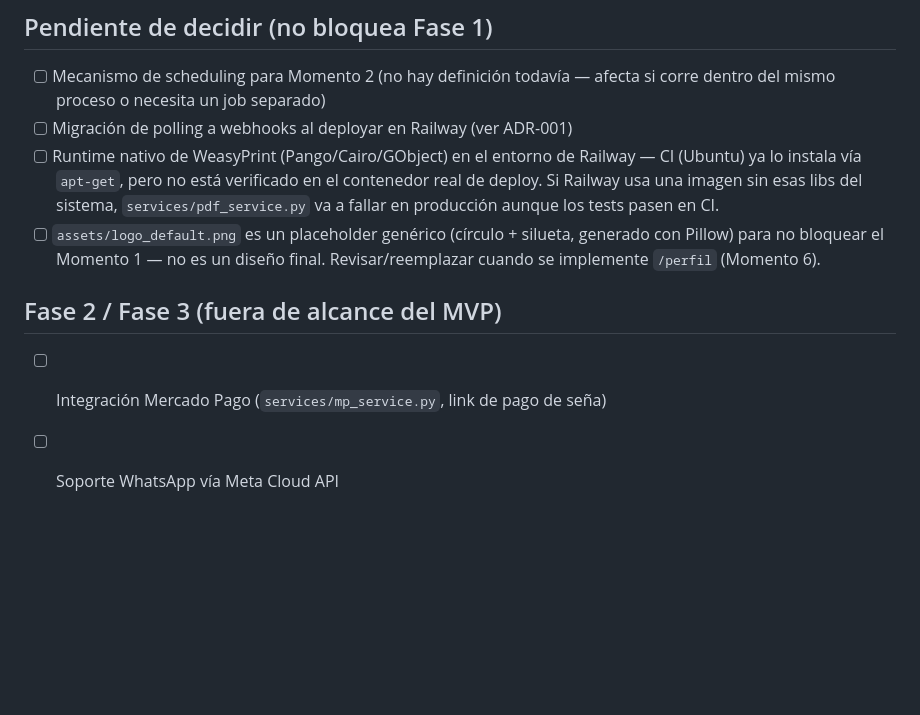
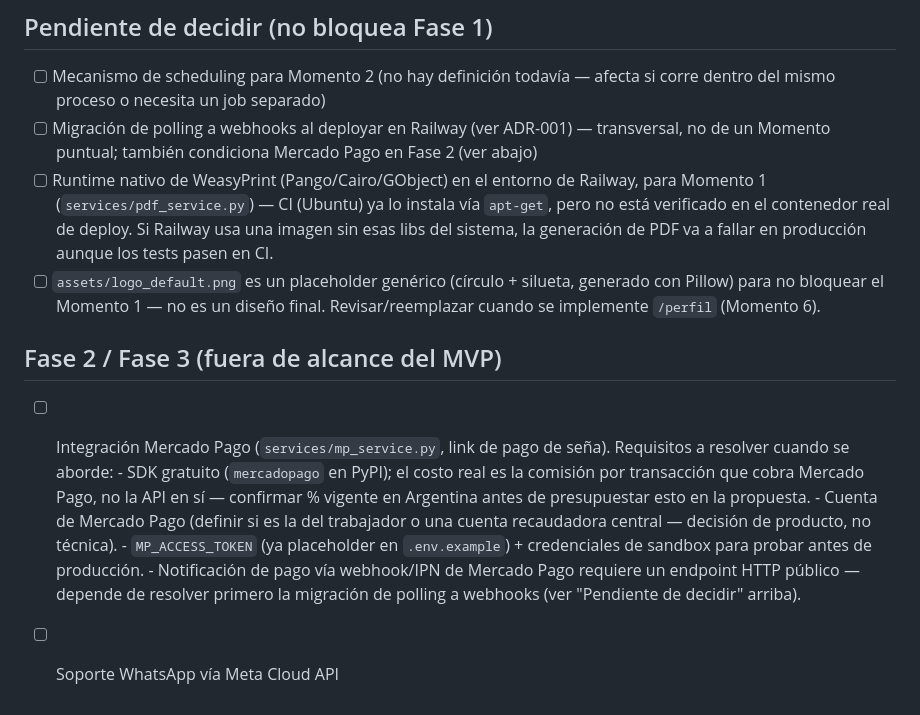
Before and after one commit to vicenteloroxana/oficio-bot, a Markdown page: docs/backlog.md, the part around the change. GitHub-like rendering; blank space fills up the shorter version.

Commit message:
docs: anotar requisitos de Mercado Pago y Momento de cada pendiente
Agrega en "Fase 2 / Fase 3" los requisitos a resolver para integrar
Mercado Pago (SDK gratuito, comisión por transacción, cuenta y
credenciales, dependencia de webhooks). En "Pendiente de decidir",
aclara a qué Momento corresponde cada ítem (o que es transversal).

Co-Authored-By: Claude Sonnet 5 <noreply@anthropic.com>

```diff
--- a/docs/backlog.md
+++ b/docs/backlog.md
@@ -75,16 +75,30 @@ un ítem, marcalo en el mismo PR que lo implementa — no en un commit aparte.
 - [ ] Mecanismo de scheduling para Momento 2 (no hay definición todavía —
       afecta si corre dentro del mismo proceso o necesita un job separado)
 - [ ] Migración de polling a webhooks al deployar en Railway (ver ADR-001)
+      — transversal, no de un Momento puntual; también condiciona
+      Mercado Pago en Fase 2 (ver abajo)
 - [ ] Runtime nativo de WeasyPrint (Pango/Cairo/GObject) en el entorno de
-      Railway — CI (Ubuntu) ya lo instala vía `apt-get`, pero no está
-      verificado en el contenedor real de deploy. Si Railway usa una imagen
-      sin esas libs del sistema, `services/pdf_service.py` va a fallar en
-      producción aunque los tests pasen en CI.
+      Railway, para Momento 1 (`services/pdf_service.py`) — CI (Ubuntu)
+      ya lo instala vía `apt-get`, pero no está verificado en el
+      contenedor real de deploy. Si Railway usa una imagen sin esas
+      libs del sistema, la generación de PDF va a fallar en producción
+      aunque los tests pasen en CI.
 - [ ] `assets/logo_default.png` es un placeholder genérico (círculo + silueta,
       generado con Pillow) para no bloquear el Momento 1 — no es un diseño
       final. Revisar/reemplazar cuando se implemente `/perfil` (Momento 6).
 
 ## Fase 2 / Fase 3 (fuera de alcance del MVP)
 
-- [ ] Integración Mercado Pago (`services/mp_service.py`, link de pago de seña)
+- [ ] Integración Mercado Pago (`services/mp_service.py`, link de pago de seña).
+      Requisitos a resolver cuando se aborde:
+      - SDK gratuito (`mercadopago` en PyPI); el costo real es la comisión
+        por transacción que cobra Mercado Pago, no la API en sí — confirmar
+        % vigente en Argentina antes de presupuestar esto en la propuesta.
+      - Cuenta de Mercado Pago (definir si es la del trabajador o una
+        cuenta recaudadora central — decisión de producto, no técnica).
+      - `MP_ACCESS_TOKEN` (ya placeholder en `.env.example`) + credenciales
+        de sandbox para probar antes de producción.
+      - Notificación de pago vía webhook/IPN de Mercado Pago requiere un
+        endpoint HTTP público — depende de resolver primero la migración
+        de polling a webhooks (ver "Pendiente de decidir" arriba).
 - [ ] Soporte WhatsApp vía Meta Cloud API
```
